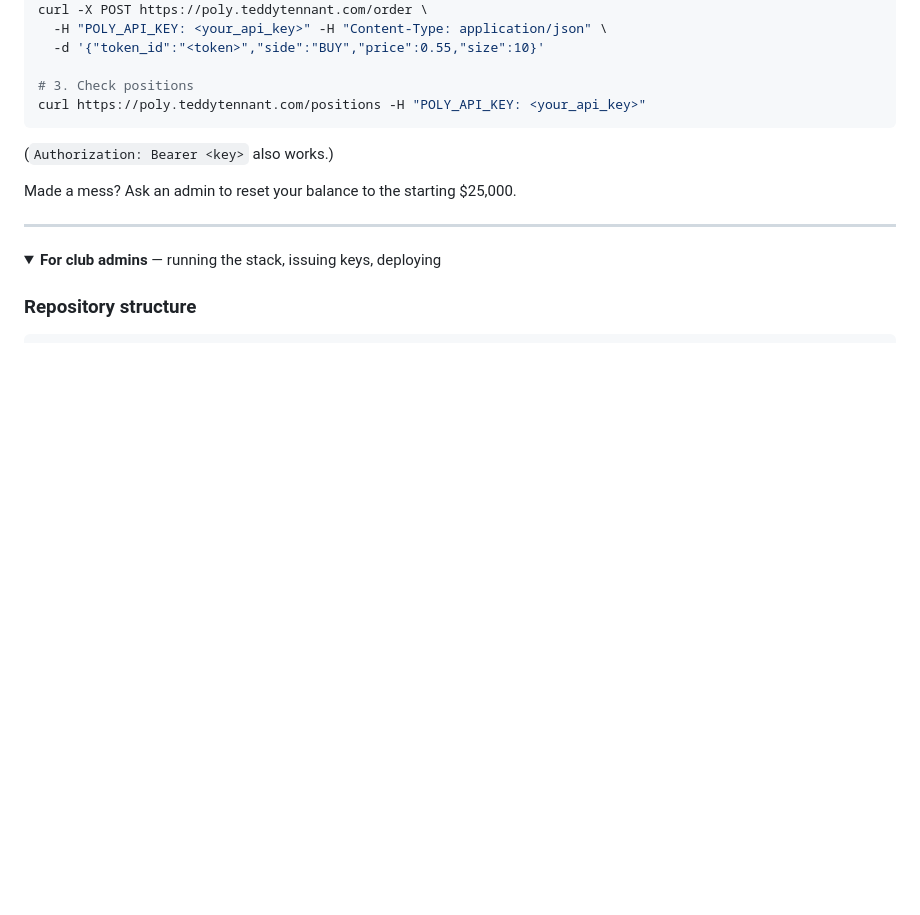
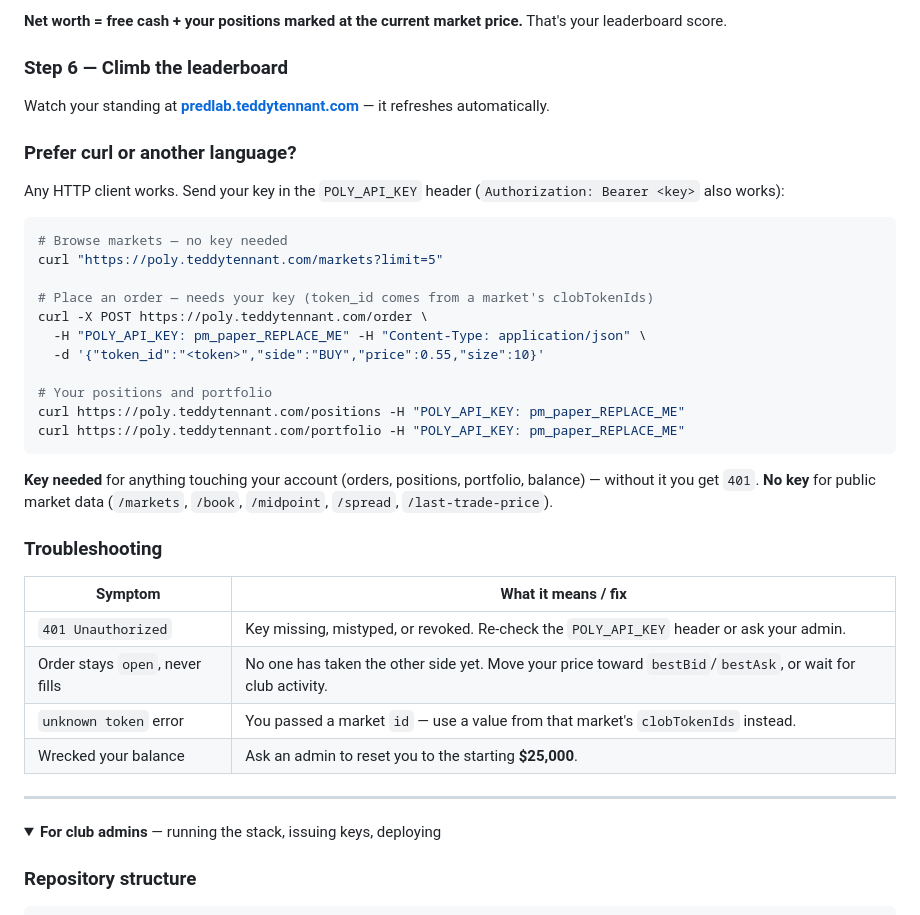
Before and after one commit to teddytennant/predlab, a Markdown page: README.md, the part around one of its changes. Rendered like a GitHub page; folded sections open; blank space fills up the shorter version.

````diff
--- a/README.md
+++ b/README.md
@@ -54,14 +94,37 @@ curl https://poly.teddytennant.com/markets
+**Net worth = free cash + your positions marked at the current market price.** That's your leaderboard score.
+
+### Step 6 — Climb the leaderboard
+
+Watch your standing at **[predlab.teddytennant.com](https://predlab.teddytennant.com)** — it refreshes automatically.
+
+### Prefer curl or another language?
+
+Any HTTP client works. Send your key in the `POLY_API_KEY` header (`Authorization: Bearer <key>` also works):
+
+```bash
+# Browse markets — no key needed
+curl "https://poly.teddytennant.com/markets?limit=5"
+
+# Place an order — needs your key (token_id comes from a market's clobTokenIds)
 curl -X POST https://poly.teddytennant.com/order \
-  -H "POLY_API_KEY: <your_api_key>" -H "Content-Type: application/json" \
+  -H "POLY_API_KEY: pm_paper_REPLACE_ME" -H "Content-Type: application/json" \
   -d '{"token_id":"<token>","side":"BUY","price":0.55,"size":10}'
 
-# 3. Check positions
-curl https://poly.teddytennant.com/positions -H "POLY_API_KEY: <your_api_key>"
+# Your positions and portfolio
+curl https://poly.teddytennant.com/positions -H "POLY_API_KEY: pm_paper_REPLACE_ME"
+curl https://poly.teddytennant.com/portfolio -H "POLY_API_KEY: pm_paper_REPLACE_ME"
 ```
 
-(`Authorization: Bearer <key>` also works.)
+**Key needed** for anything touching your account (orders, positions, portfolio, balance) — without it you get `401`. **No key** for public market data (`/markets`, `/book`, `/midpoint`, `/spread`, `/last-trade-price`).
 
-Made a mess? Ask an admin to reset your balance to the starting $25,000.
+### Troubleshooting
+
+| Symptom | What it means / fix |
+|---|---|
+| `401 Unauthorized` | Key missing, mistyped, or revoked. Re-check the `POLY_API_KEY` header or ask your admin. |
+| Order stays `open`, never fills | No one has taken the other side yet. Move your price toward `bestBid`/`bestAsk`, or wait for club activity. |
+| `unknown token` error | You passed a market `id` — use a value from that market's `clobTokenIds` instead. |
+| Wrecked your balance | Ask an admin to reset you to the starting **$25,000**. |
 
 ---
 
````
Also changed, not shown: other parts of README.md (+72 -32 lines).
